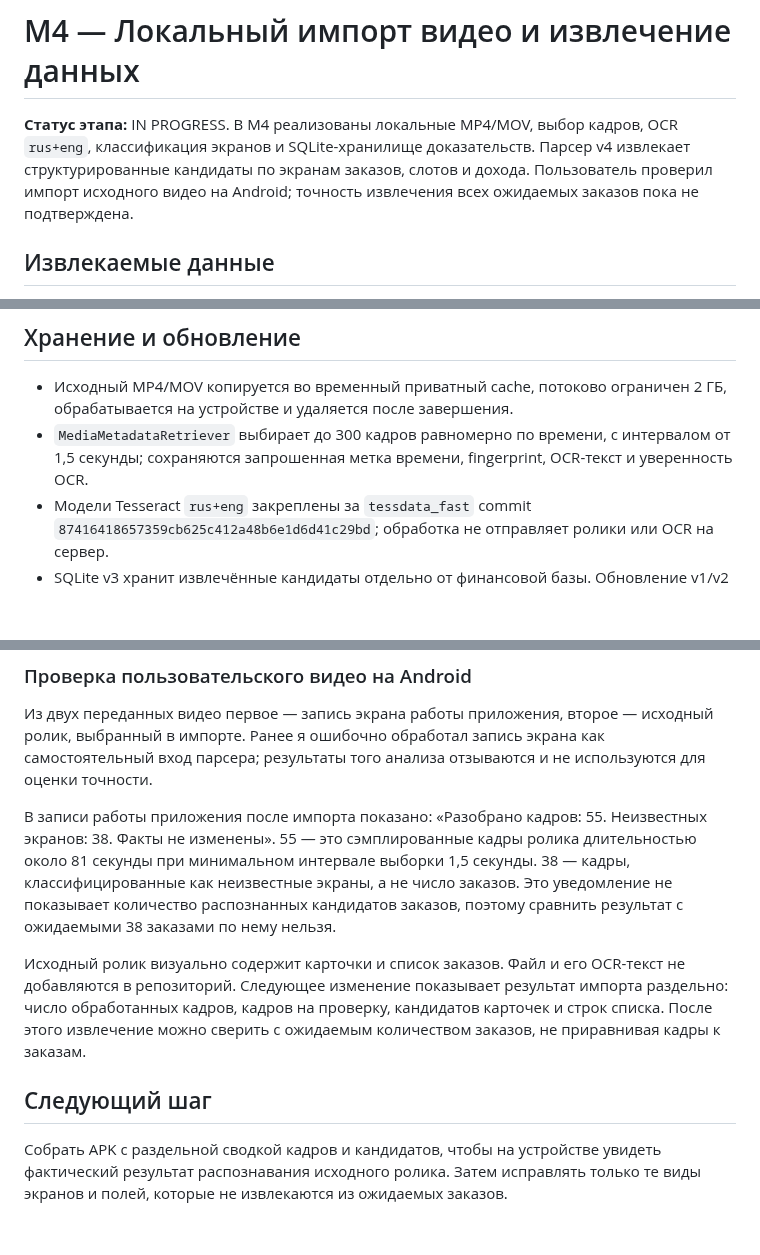
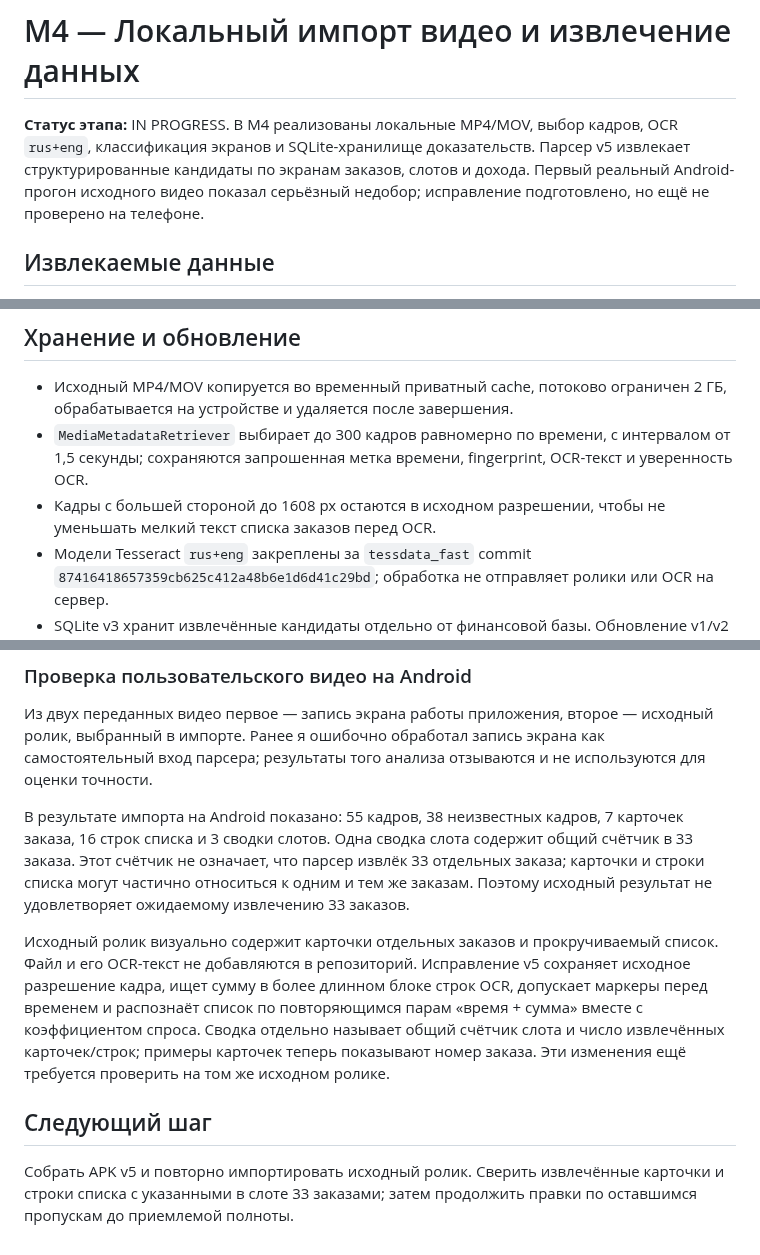
Before and after one commit to xxiamadelxx-blip/sending-couriers, a Markdown page: docs/acceptance/COURIER_FORECAST_VIDEO_IMPORT_M4_2026-10-29.md, 3 parts joined by grey strips. GitHub-like rendering; blank space fills up the shorter version.

Commit message:
Record M4 order extraction gap and v5 changes

```diff
--- a/docs/acceptance/COURIER_FORECAST_VIDEO_IMPORT_M4_2026-10-29.md
+++ b/docs/acceptance/COURIER_FORECAST_VIDEO_IMPORT_M4_2026-10-29.md
@@ -1,6 +1,6 @@
 # M4 — Локальный импорт видео и извлечение данных
 
-**Статус этапа:** IN PROGRESS. В M4 реализованы локальные MP4/MOV, выбор кадров, OCR `rus+eng`, классификация экранов и SQLite-хранилище доказательств. Парсер v4 извлекает структурированные кандидаты по экранам заказов, слотов и дохода. Пользователь проверил импорт исходного видео на Android; точность извлечения всех ожидаемых заказов пока не подтверждена.
+**Статус этапа:** IN PROGRESS. В M4 реализованы локальные MP4/MOV, выбор кадров, OCR `rus+eng`, классификация экранов и SQLite-хранилище доказательств. Парсер v5 извлекает структурированные кандидаты по экранам заказов, слотов и дохода. Первый реальный Android-прогон исходного видео показал серьёзный недобор; исправление подготовлено, но ещё не проверено на телефоне.
 
 ## Извлекаемые данные
 
@@ -16,6 +16,7 @@
 
 - Исходный MP4/MOV копируется во временный приватный cache, потоково ограничен 2 ГБ, обрабатывается на устройстве и удаляется после завершения.
 - `MediaMetadataRetriever` выбирает до 300 кадров равномерно по времени, с интервалом от 1,5 секунды; сохраняются запрошенная метка времени, fingerprint, OCR-текст и уверенность OCR.
+- Кадры с большей стороной до 1608 px остаются в исходном разрешении, чтобы не уменьшать мелкий текст списка заказов перед OCR.
 - Модели Tesseract `rus+eng` закреплены за `tessdata_fast` commit `87416418657359cb625c412a48b6e1d6d41c29bd`; обработка не отправляет ролики или OCR на сервер.
 - SQLite v3 хранит извлечённые кандидаты отдельно от финансовой базы. Обновление v1/v2 → v3 сохраняет старые OCR-строки, очередь неизвестных экранов и финансовые записи.
 - Частичные сведения одного заказа или слота объединяются по распознанному номеру; строки без стабильного идентификатора дедуплицируются по типу и содержимому. Исходные OCR-строки и кадры остаются отдельными доказательствами с временными метками.
@@ -30,10 +31,10 @@ Unit-тесты дополнительно покрывают прокручив
 
 Из двух переданных видео первое — запись экрана работы приложения, второе — исходный ролик, выбранный в импорте. Ранее я ошибочно обработал запись экрана как самостоятельный вход парсера; результаты того анализа отзываются и не используются для оценки точности.
 
-В записи работы приложения после импорта показано: «Разобрано кадров: 55. Неизвестных экранов: 38. Факты не изменены». 55 — это сэмплированные кадры ролика длительностью около 81 секунды при минимальном интервале выборки 1,5 секунды. 38 — кадры, классифицированные как неизвестные экраны, а не число заказов. Это уведомление не показывает количество распознанных кандидатов заказов, поэтому сравнить результат с ожидаемыми 38 заказами по нему нельзя.
+В результате импорта на Android показано: 55 кадров, 38 неизвестных кадров, 7 карточек заказа, 16 строк списка и 3 сводки слотов. Одна сводка слота содержит общий счётчик в 33 заказа. Этот счётчик не означает, что парсер извлёк 33 отдельных заказа; карточки и строки списка могут частично относиться к одним и тем же заказам. Поэтому исходный результат не удовлетворяет ожидаемому извлечению 33 заказов.
 
-Исходный ролик визуально содержит карточки и список заказов. Файл и его OCR-текст не добавляются в репозиторий. Следующее изменение показывает результат импорта раздельно: число обработанных кадров, кадров на проверку, кандидатов карточек и строк списка. После этого извлечение можно сверить с ожидаемым количеством заказов, не приравнивая кадры к заказам.
+Исходный ролик визуально содержит карточки отдельных заказов и прокручиваемый список. Файл и его OCR-текст не добавляются в репозиторий. Исправление v5 сохраняет исходное разрешение кадра, ищет сумму в более длинном блоке строк OCR, допускает маркеры перед временем и распознаёт список по повторяющимся парам «время + сумма» вместе с коэффициентом спроса. Сводка отдельно называет общий счётчик слота и число извлечённых карточек/строк; примеры карточек теперь показывают номер заказа. Эти изменения ещё требуется проверить на том же исходном ролике.
 
 ## Следующий шаг
 
-Собрать APK с раздельной сводкой кадров и кандидатов, чтобы на устройстве увидеть фактический результат распознавания исходного ролика. Затем исправлять только те виды экранов и полей, которые не извлекаются из ожидаемых заказов.
+Собрать APK v5 и повторно импортировать исходный ролик. Сверить извлечённые карточки и строки списка с указанными в слоте 33 заказами; затем продолжить правки по оставшимся пропускам до приемлемой полноты.
```
